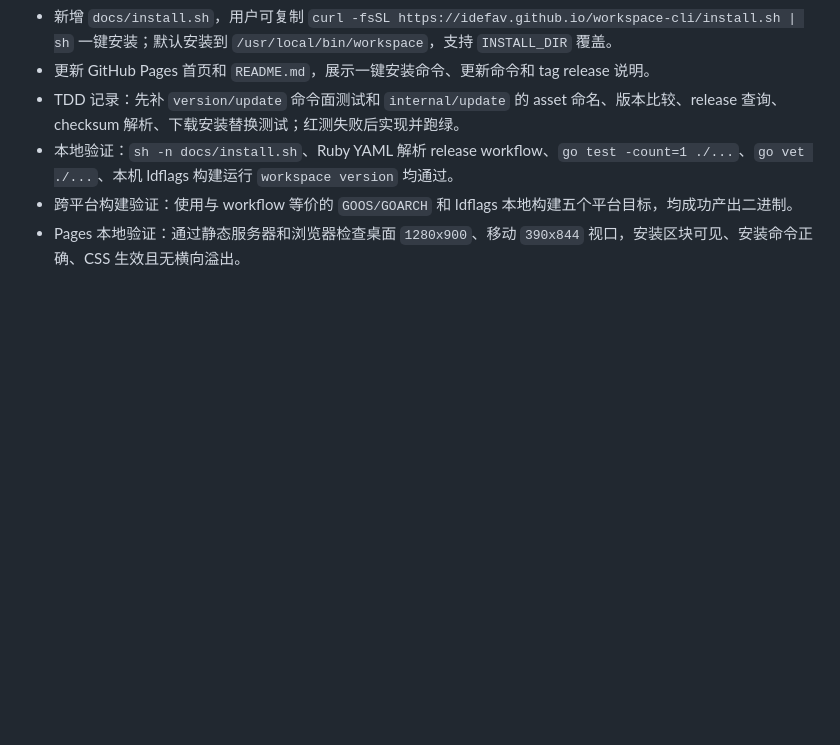
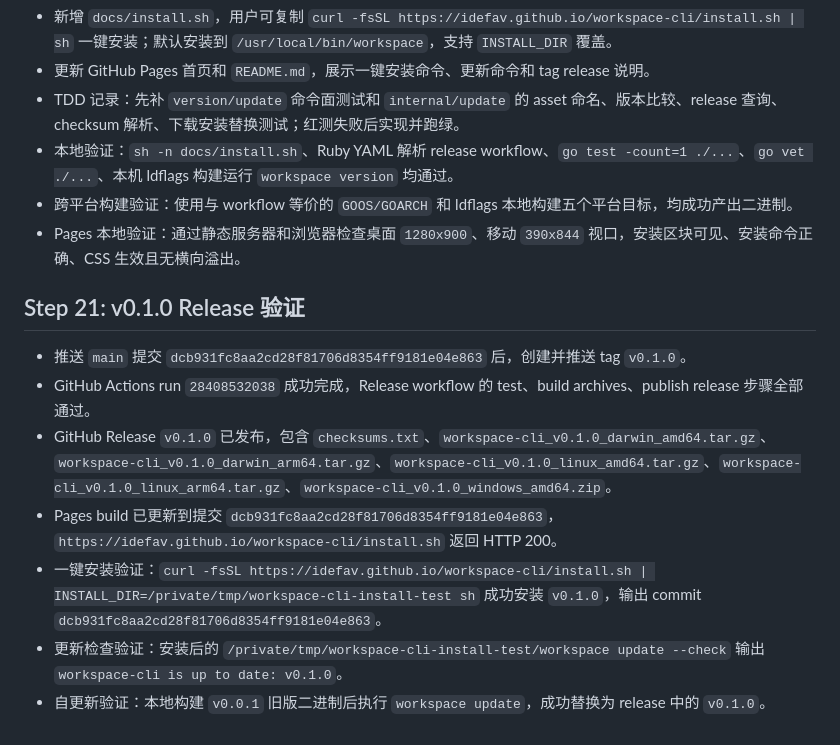
Before and after one commit to idefav/workspace-cli, a Markdown page: docs/implementation-steps.md, the part around the change. Rendered like a GitHub page; blank space fills up the shorter version.

Commit message:
Document v0.1.0 release verification

```diff
--- a/docs/implementation-steps.md
+++ b/docs/implementation-steps.md
@@ -186,3 +186,13 @@
 - 本地验证：`sh -n docs/install.sh`、Ruby YAML 解析 release workflow、`go test -count=1 ./...`、`go vet ./...`、本机 ldflags 构建运行 `workspace version` 均通过。
 - 跨平台构建验证：使用与 workflow 等价的 `GOOS/GOARCH` 和 ldflags 本地构建五个平台目标，均成功产出二进制。
 - Pages 本地验证：通过静态服务器和浏览器检查桌面 `1280x900`、移动 `390x844` 视口，安装区块可见、安装命令正确、CSS 生效且无横向溢出。
+
+## Step 21: v0.1.0 Release 验证
+
+- 推送 `main` 提交 `dcb931fc8aa2cd28f81706d8354ff9181e04e863` 后，创建并推送 tag `v0.1.0`。
+- GitHub Actions run `28408532038` 成功完成，Release workflow 的 test、build archives、publish release 步骤全部通过。
+- GitHub Release `v0.1.0` 已发布，包含 `checksums.txt`、`workspace-cli_v0.1.0_darwin_amd64.tar.gz`、`workspace-cli_v0.1.0_darwin_arm64.tar.gz`、`workspace-cli_v0.1.0_linux_amd64.tar.gz`、`workspace-cli_v0.1.0_linux_arm64.tar.gz`、`workspace-cli_v0.1.0_windows_amd64.zip`。
+- Pages build 已更新到提交 `dcb931fc8aa2cd28f81706d8354ff9181e04e863`，`https://idefav.github.io/workspace-cli/install.sh` 返回 HTTP 200。
+- 一键安装验证：`curl -fsSL https://idefav.github.io/workspace-cli/install.sh | INSTALL_DIR=/private/tmp/workspace-cli-install-test sh` 成功安装 `v0.1.0`，输出 commit `dcb931fc8aa2cd28f81706d8354ff9181e04e863`。
+- 更新检查验证：安装后的 `/private/tmp/workspace-cli-install-test/workspace update --check` 输出 `workspace-cli is up to date: v0.1.0`。
+- 自更新验证：本地构建 `v0.0.1` 旧版二进制后执行 `workspace update`，成功替换为 release 中的 `v0.1.0`。
```
